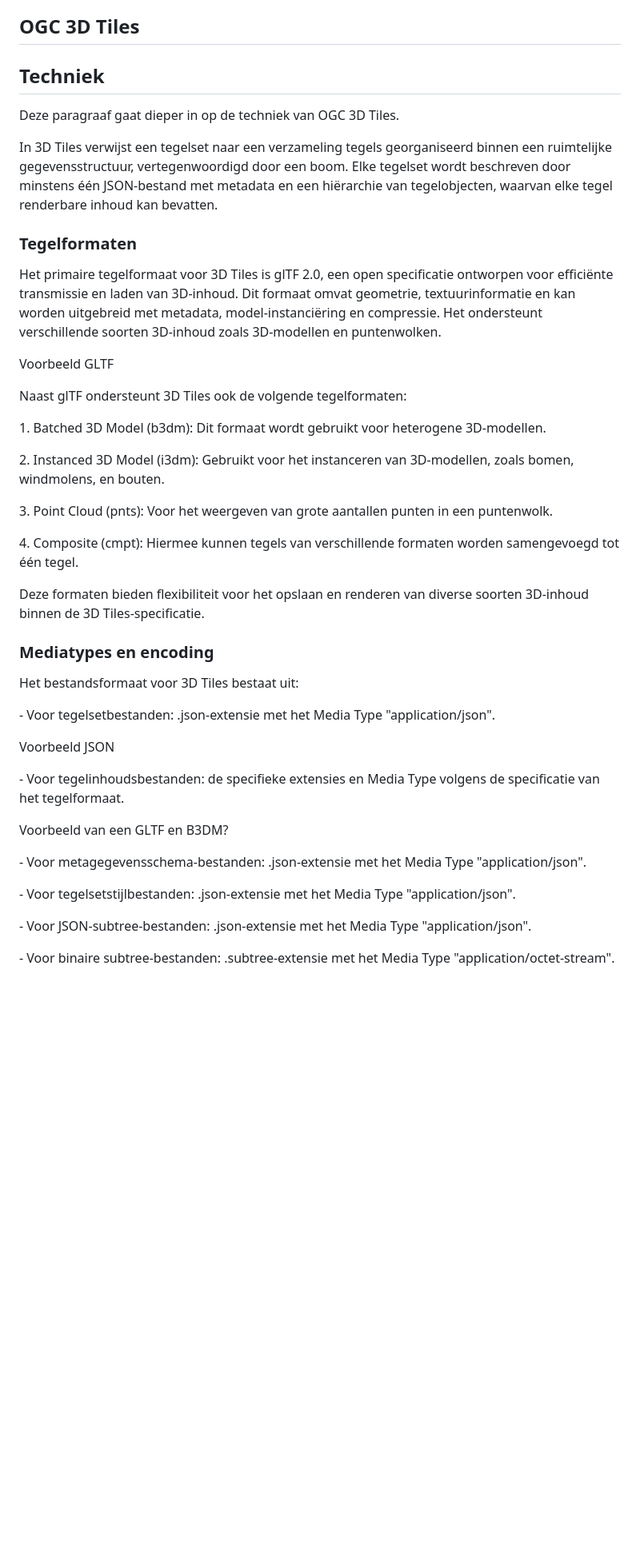
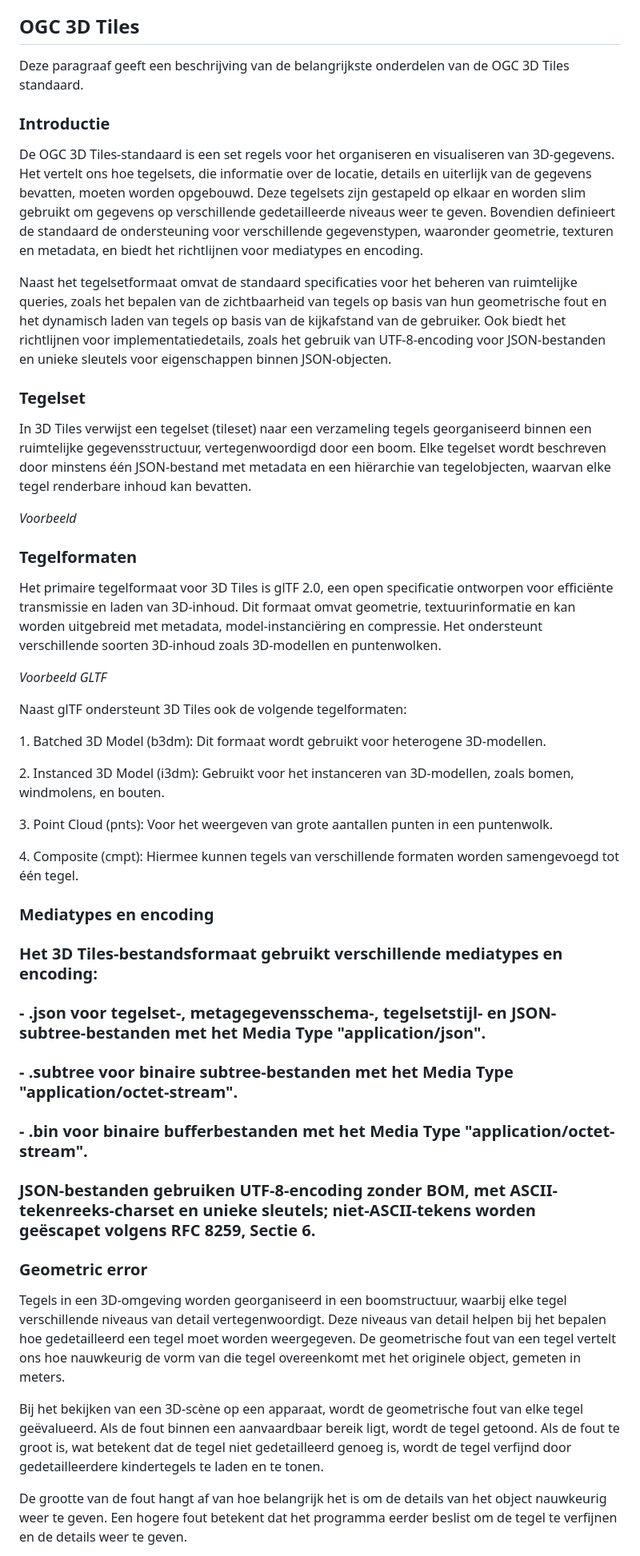
Before and after one commit to Geonovum/3d-tiling, a Markdown page: standaarden.md, the part around the change printed below. Shown: that part at 80% size. GitHub-like rendering; blank space fills up the shorter version.

```diff
--- a/standaarden.md
+++ b/standaarden.md
@@ -48,14 +48,36 @@ softwareleveranciers kan worden geïmplementeerd en gebruikt
 
 ## OGC 3D Tiles
 
-## Techniek
+Deze paragraaf geeft een beschrijving van de belangrijkste onderdelen van de OGC
+3D Tiles standaard.
 
-Deze paragraaf gaat dieper in op de techniek van OGC 3D Tiles.
+### Introductie
 
-In 3D Tiles verwijst een tegelset naar een verzameling tegels georganiseerd
-binnen een ruimtelijke gegevensstructuur, vertegenwoordigd door een boom. Elke
-tegelset wordt beschreven door minstens één JSON-bestand met metadata en een
-hiërarchie van tegelobjecten, waarvan elke tegel renderbare inhoud kan bevatten.
+De OGC 3D Tiles-standaard is een set regels voor het organiseren en visualiseren
+van 3D-gegevens. Het vertelt ons hoe tegelsets, die informatie over de locatie,
+details en uiterlijk van de gegevens bevatten, moeten worden opgebouwd. Deze
+tegelsets zijn gestapeld op elkaar en worden slim gebruikt om gegevens op
+verschillende gedetailleerde niveaus weer te geven. Bovendien definieert de
+standaard de ondersteuning voor verschillende gegevenstypen, waaronder
+geometrie, texturen en metadata, en biedt het richtlijnen voor mediatypes en
+encoding.
+
+Naast het tegelsetformaat omvat de standaard specificaties voor het beheren van
+ruimtelijke queries, zoals het bepalen van de zichtbaarheid van tegels op basis
+van hun geometrische fout en het dynamisch laden van tegels op basis van de
+kijkafstand van de gebruiker. Ook biedt het richtlijnen voor
+implementatiedetails, zoals het gebruik van UTF-8-encoding voor JSON-bestanden
+en unieke sleutels voor eigenschappen binnen JSON-objecten.
+
+### Tegelset
+
+In 3D Tiles verwijst een tegelset (tileset) naar een verzameling tegels
+georganiseerd binnen een ruimtelijke gegevensstructuur, vertegenwoordigd door
+een boom. Elke tegelset wordt beschreven door minstens één JSON-bestand met
+metadata en een hiërarchie van tegelobjecten, waarvan elke tegel renderbare
+inhoud kan bevatten.
+
+*Voorbeeld*
 
 ### Tegelformaten
 
@@ -65,7 +87,7 @@ geometrie, textuurinformatie en kan worden uitgebreid met metadata,
 model-instanciëring en compressie. Het ondersteunt verschillende soorten
 3D-inhoud zoals 3D-modellen en puntenwolken.
 
-Voorbeeld GLTF
+*Voorbeeld GLTF*
 
 Naast glTF ondersteunt 3D Tiles ook de volgende tegelformaten:
 
@@ -81,31 +103,33 @@ puntenwolk.
 4\. Composite (cmpt): Hiermee kunnen tegels van verschillende formaten worden
 samengevoegd tot één tegel.
 
-Deze formaten bieden flexibiliteit voor het opslaan en renderen van diverse
-soorten 3D-inhoud binnen de 3D Tiles-specificatie.
-
 ### Mediatypes en encoding
 
-Het bestandsformaat voor 3D Tiles bestaat uit:
+### Het 3D Tiles-bestandsformaat gebruikt verschillende mediatypes en encoding:
 
-\- Voor tegelsetbestanden: .json-extensie met het Media Type "application/json".
+### - .json voor tegelset-, metagegevensschema-, tegelsetstijl- en JSON-subtree-bestanden met het Media Type "application/json".
 
-Voorbeeld JSON
+### - .subtree voor binaire subtree-bestanden met het Media Type "application/octet-stream".
 
-\- Voor tegelinhoudsbestanden: de specifieke extensies en Media Type volgens de
-specificatie van het tegelformaat.
+### - .bin voor binaire bufferbestanden met het Media Type "application/octet-stream".
 
-Voorbeeld van een GLTF en B3DM?
+### JSON-bestanden gebruiken UTF-8-encoding zonder BOM, met ASCII-tekenreeks-charset en unieke sleutels; niet-ASCII-tekens worden geëscapet volgens RFC 8259, Sectie 6.
 
-\- Voor metagegevensschema-bestanden: .json-extensie met het Media Type
-"application/json".
+### Geometric error
 
-\- Voor tegelsetstijlbestanden: .json-extensie met het Media Type
-"application/json".
+Tegels in een 3D-omgeving worden georganiseerd in een boomstructuur, waarbij
+elke tegel verschillende niveaus van detail vertegenwoordigt. Deze niveaus van
+detail helpen bij het bepalen hoe gedetailleerd een tegel moet worden
+weergegeven. De geometrische fout van een tegel vertelt ons hoe nauwkeurig de
+vorm van die tegel overeenkomt met het originele object, gemeten in meters.
 
-\- Voor JSON-subtree-bestanden: .json-extensie met het Media Type
-"application/json".
+Bij het bekijken van een 3D-scène op een apparaat, wordt de geometrische fout
+van elke tegel geëvalueerd. Als de fout binnen een aanvaardbaar bereik ligt,
+wordt de tegel getoond. Als de fout te groot is, wat betekent dat de tegel niet
+gedetailleerd genoeg is, wordt de tegel verfijnd door gedetailleerdere
+kindertegels te laden en te tonen.
 
-\- Voor binaire subtree-bestanden: .subtree-extensie met het Media Type
-"application/octet-stream".
+De grootte van de fout hangt af van hoe belangrijk het is om de details van het
+object nauwkeurig weer te geven. Een hogere fout betekent dat het programma
+eerder beslist om de tegel te verfijnen en de details weer te geven.
 
```
Also changed, not shown: other parts of standaarden.md (+28 -15 lines).
